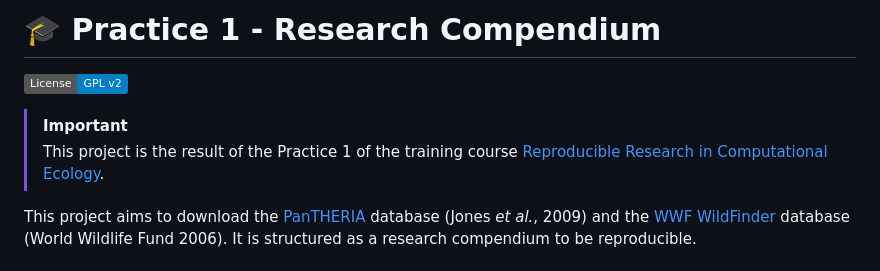
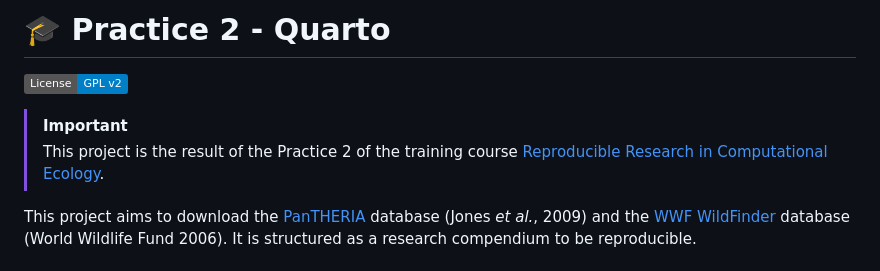
Before and after one commit to philou11/practice-2, a Markdown page: README.md, the part around the change. Drawn GitHub-style; badges without logos.

Commit message:
doc: change repo title in readme

```diff
--- a/README.md
+++ b/README.md
@@ -1,11 +1,11 @@
-# :mortar_board: Practice 1 - Research Compendium
+# :mortar_board: Practice 2 - Quarto
 
 [![License:
 GPL-2](https://img.shields.io/badge/License-GPL%20v2-blue.svg)](https://choosealicense.com/licenses/gpl-2.0/)
 
 
 > [!IMPORTANT]
-> This project is the result of the Practice 1 of the training course
+> This project is the result of the Practice 2 of the training course
 > [Reproducible Research in Computational Ecology](https://rdatatoolbox.github.io).
 
 
```
